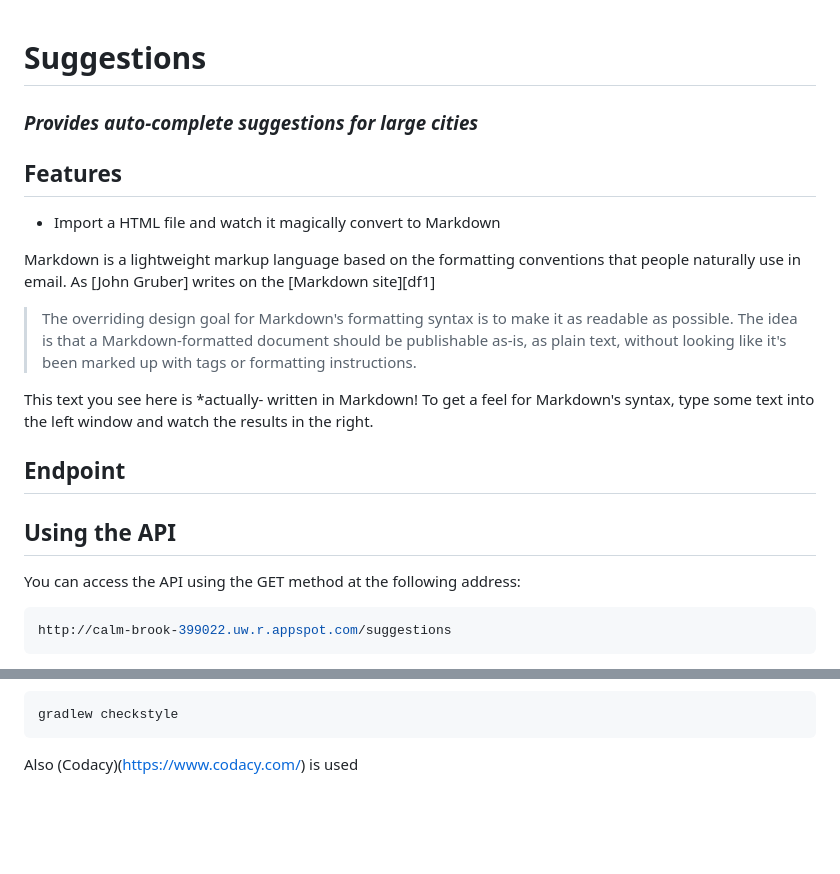
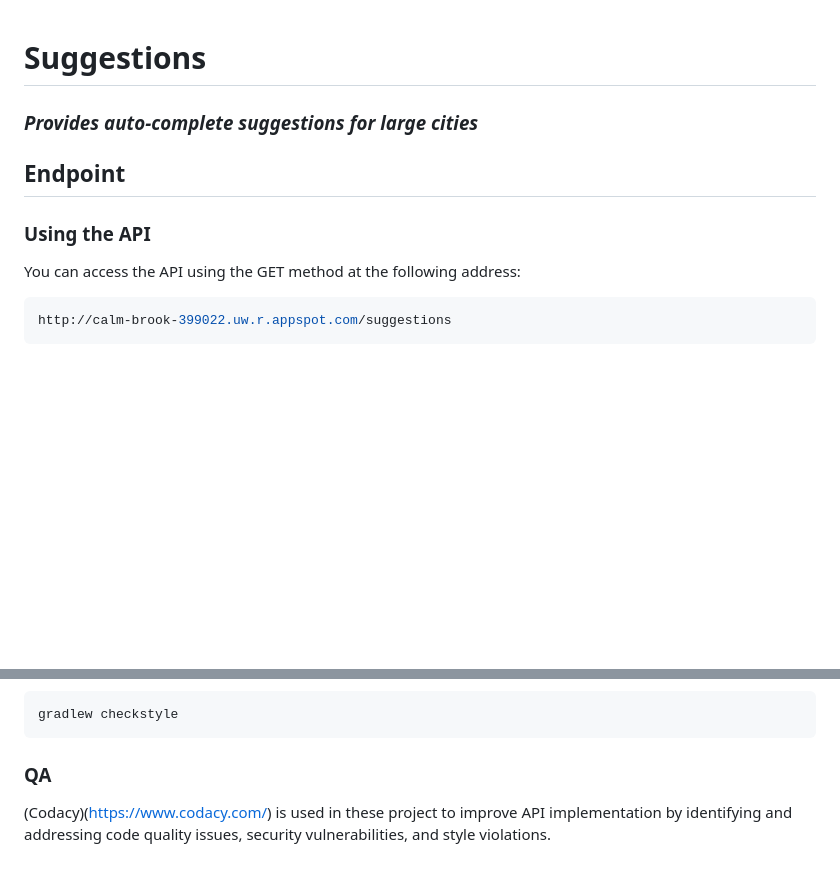
Before and after one commit to eduabundiz/suggestions, a Markdown page: README.md, 2 parts joined by grey strips. GitHub-like rendering; blank space fills up the shorter version.

Commit message:
format readme

````diff
--- a/README.md
+++ b/README.md
@@ -2,29 +2,9 @@
 
 ### _Provides auto-complete suggestions for large cities_
 
-## Features
-
-- Import a HTML file and watch it magically convert to Markdown
-
-Markdown is a lightweight markup language based on the formatting conventions
-that people naturally use in email.
-As [John Gruber] writes on the [Markdown site][df1]
-
-> The overriding design goal for Markdown's
-> formatting syntax is to make it as readable
-> as possible. The idea is that a
-> Markdown-formatted document should be
-> publishable as-is, as plain text, without
-> looking like it's been marked up with tags
-> or formatting instructions.
-
-This text you see here is \*actually- written in Markdown! To get a feel
-for Markdown's syntax, type some text into the left window and
-watch the results in the right.
-
 ## Endpoint
 
-## Using the API
+### Using the API
 
 You can access the API using the GET method at the following address:
 
@@ -118,4 +98,6 @@ gradlew spotlessApply
 gradlew checkstyle
 ```
 
-Also (Codacy)(https://www.codacy.com/) is used
+### QA
+
+(Codacy)(https://www.codacy.com/) is used in these project to improve API implementation by identifying and addressing code quality issues, security vulnerabilities, and style violations.
````
